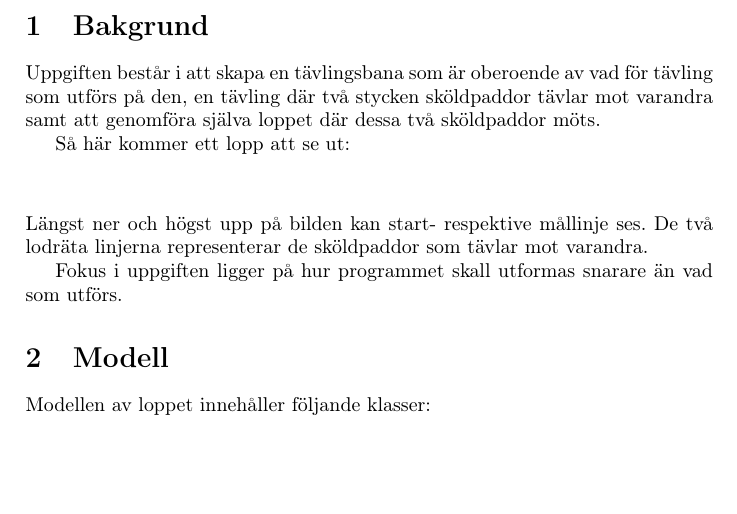
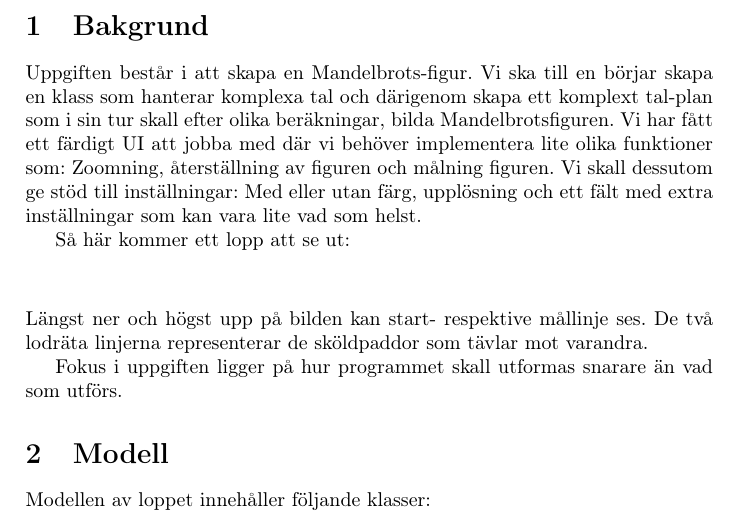
Before and after one commit to baversjo/Mandelbrot, a LaTeX document (doc/mandelbrot_doc.tex): part of page 2 of 3, cut so that both start at the same text, the shorter picture padded with empty space. Compiled offline with pdfLaTeX.

Commit message:
Latex - Updaterade sektionen för Bakgrund

```diff
--- a/doc/mandelbrot_doc.tex
+++ b/doc/mandelbrot_doc.tex
@@ -32,7 +32,8 @@ Johan Bäversjö, C11 (dic11jba@student.lu.se)}
 \newpage
 \setcounter{page}{1}
 \section{Bakgrund}
-Uppgiften består i att skapa en tävlingsbana som är oberoende av vad för tävling som utförs på den, en tävling där två stycken sköldpaddor tävlar mot varandra samt att genomföra själva loppet där dessa två sköldpaddor möts.
+Uppgiften består i att skapa en Mandelbrots-figur. Vi ska till en börjar skapa en klass som hanterar komplexa tal och därigenom skapa ett komplext tal-plan som i sin tur skall efter olika beräkningar, bilda Mandelbrotsfiguren. Vi har fått ett färdigt UI att jobba med där vi behöver implementera lite olika funktioner som: Zoomning, återställning av figuren och målning figuren.
+Vi skall dessutom ge stöd till inställningar: Med eller utan färg, upplösning och ett fält med extra inställningar som kan vara lite vad som helst.
 
 Så här kommer ett lopp att se ut:
 \begin{center}
```
